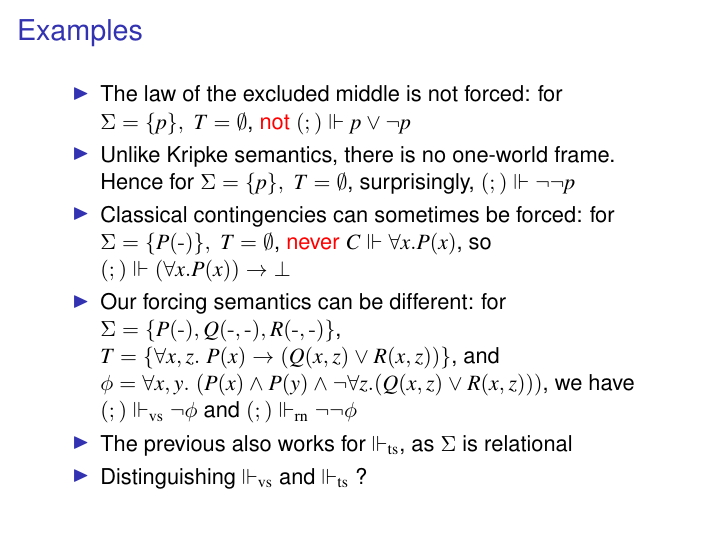
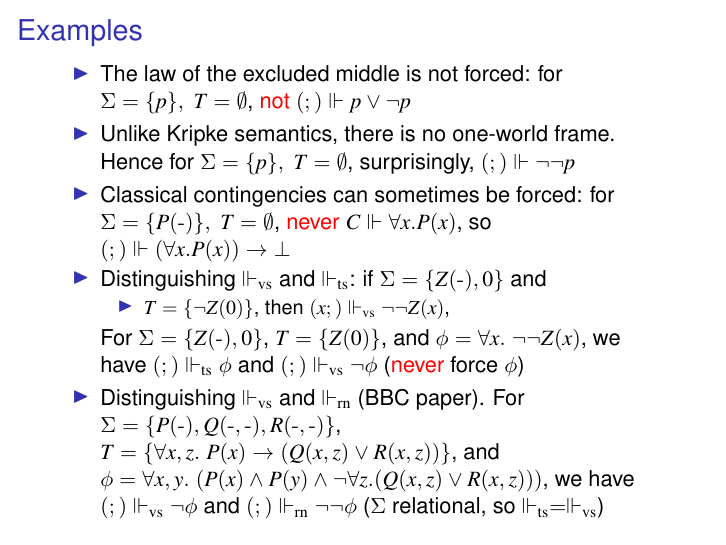
Before and after one commit to marcbezem/CL-PC22, LaTeX slides (Site_CL.tex): page 8 of 12. Compiled offline with pdfLaTeX.

Commit message:
Site w.i.p

```diff
--- a/Site_CL.tex
+++ b/Site_CL.tex
@@ -261,13 +261,20 @@ for all $D\in U$, $D=(Y;B)$, $D\Vdash\phi[x=t]$ for some $t\in\Tm(Y)$
     \item Classical contingencies can sometimes be forced:
     for $\Sigma=\set{P(\blank)},~T=\es$, \red{never} $C\Vdash \forall x. P(x)$,
     so $(;)\Vdash (\forall x. P(x))\to\bot$
-    \item Our forcing semantics can be different:
-    for $\Sigma=\set{P(\blank),Q(\blank,\blank),R(\blank,\blank)}$,
+    \item Distinguishing $\Fvs$ and $\Fts$: if $\Sigma=\set{Z(\blank),0}$ and
+    \begin{itemize}[<+->]
+     \item $T=\set{\neg Z(0)}$, then $(x;)\Fvs\neg\neg Z(x)$,
+    \end{itemize}
+    For $\Sigma=\set{Z(\blank),0}$, $T=\set{Z(0)}$, and
+    $\phi= \forall x.~\neg\neg Z(x)$,
+    we have $(;)\Fts \phi$ and $(;)\Fvs\neg\phi$
+    (\red{never} force $\phi$)
+    \item Distinguishing $\Fvs$ and $\Frn$ (BBC paper).
+    For $\Sigma=\set{P(\blank),Q(\blank,\blank),R(\blank,\blank)}$,
     $T=\set{\forall x,z.~P(x)\to(Q(x,z)\lor R(x,z))}$, and
     $\phi= \forall x,y.~(P(x)\land P(y)\land\neg\forall z.(Q(x,z)\lor R(x,z)))$,
     we have $(;)\Fvs \neg\phi$ and $(;)\Frn \neg\neg\phi$
-    \item The previous also works for $\Fts$, as $\Sigma$ is relational
-    \item Distinguishing $\Fvs$ and $\Fts$ ?
+    ($\Sigma$ relational, so $\Fts=\Fvs$)
  \end{itemize}
 \end{frame}
 
```
